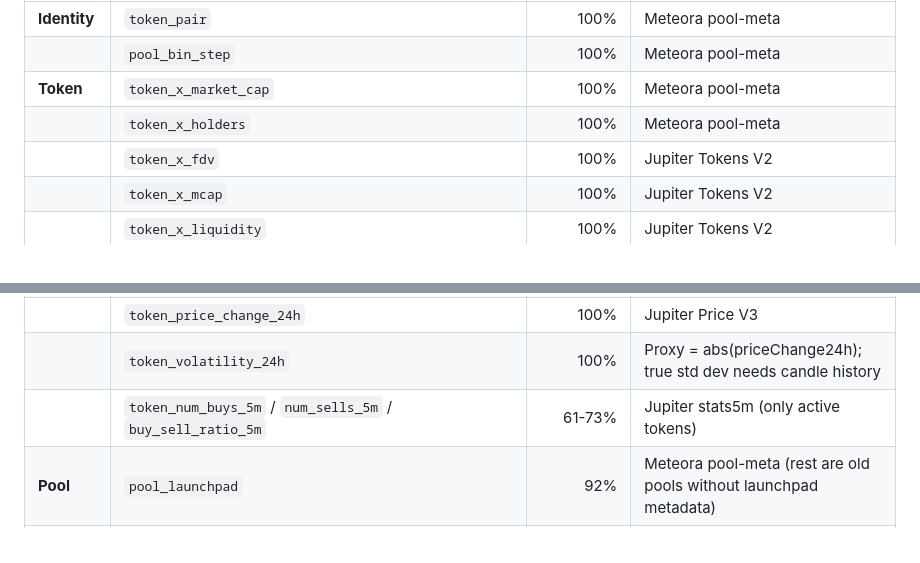
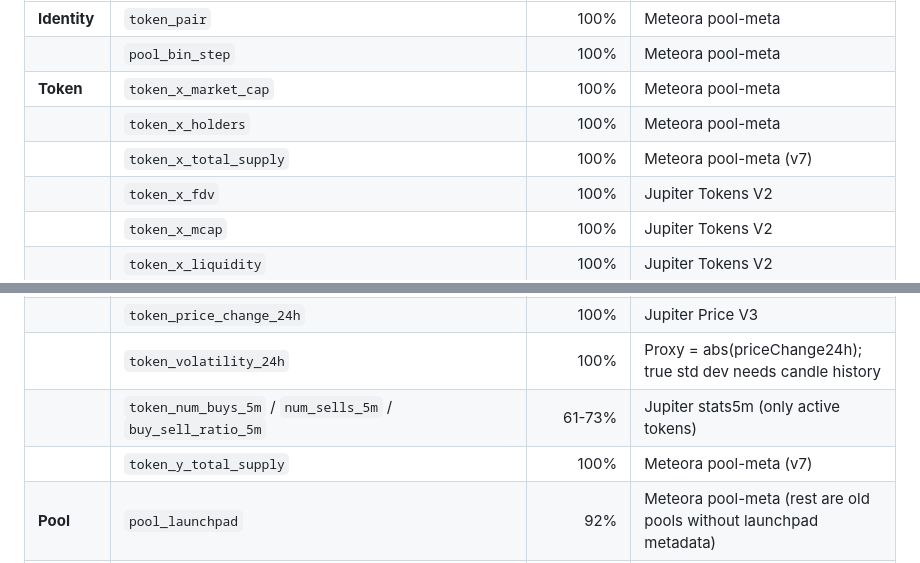
Before and after one commit to elzanom/laminar-scout, a Markdown page: README.md, 2 parts joined by grey strips. GitHub-like rendering.

Commit message:
Document v7 token supply fields in README Dataset coverage section
Adds token_x_total_supply and token_y_total_supply to the token coverage
table with their source (Meteora pool-meta) and 100% coverage.

token_x_circ_supply and token_y_circ_supply columns exist in the schema but
are documented separately because Meteora pool-detail endpoint does not
expose circulating supply (only total_supply). They remain in schema for
future backfill from a different endpoint.

```diff
--- a/README.md
+++ b/README.md
@@ -386,6 +386,7 @@ Run `node scripts/dataset-stats.js` for the live numbers, or see the dashboard "
 | | `pool_bin_step` | 100% | Meteora pool-meta |
 | **Token** | `token_x_market_cap` | 100% | Meteora pool-meta |
 | | `token_x_holders` | 100% | Meteora pool-meta |
+| | `token_x_total_supply` | 100% | Meteora pool-meta (v7) |
 | | `token_x_fdv` | 100% | Jupiter Tokens V2 |
 | | `token_x_mcap` | 100% | Jupiter Tokens V2 |
 | | `token_x_liquidity` | 100% | Jupiter Tokens V2 |
@@ -395,6 +396,7 @@ Run `node scripts/dataset-stats.js` for the live numbers, or see the dashboard "
 | | `token_price_change_24h` | 100% | Jupiter Price V3 |
 | | `token_volatility_24h` | 100% | Proxy = abs(priceChange24h); true std dev needs candle history |
 | | `token_num_buys_5m` / `num_sells_5m` / `buy_sell_ratio_5m` | 61-73% | Jupiter stats5m (only active tokens) |
+| | `token_y_total_supply` | 100% | Meteora pool-meta (v7) |
 | **Pool** | `pool_launchpad` | 92% | Meteora pool-meta (rest are old pools without launchpad metadata) |
 | | `pool_volume_24h` / `fee_tvl_ratio` | 4% | market_snapshots quick-fill (current snapshot only, no historical) |
 | | `pool_current_price` / `pool_dynamic_fee_pct` / `pool_apr` / `pool_apy` | 100% | Meteora pool-meta |
```
